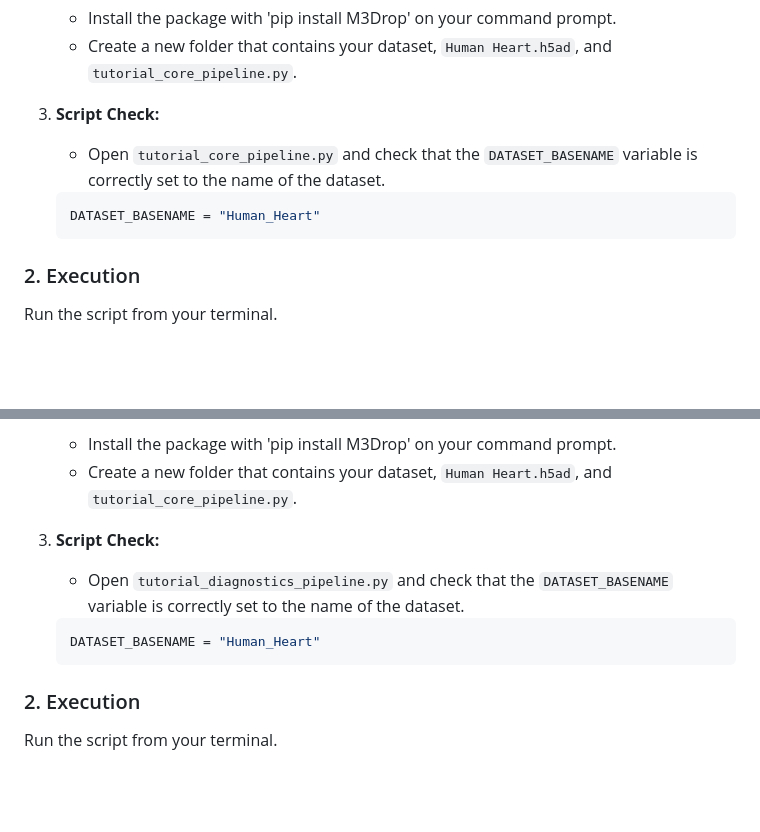
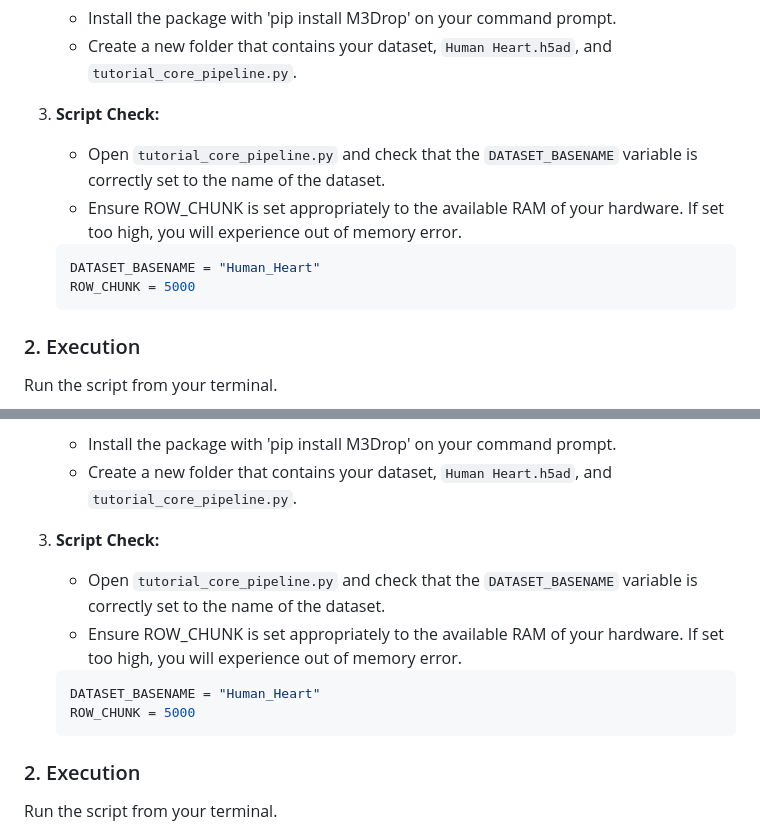
Before and after one commit to PragalvhaSharma/M3Drop-PY, a Markdown page: tutorial/Tutorial.md, 2 parts joined by grey strips. Drawn GitHub-style; blank space fills up the shorter version.

````diff
--- a/tutorial/Tutorial.md
+++ b/tutorial/Tutorial.md
@@ -15,9 +15,11 @@
 
 3.  **Script Check:**
     * Open `tutorial_core_pipeline.py` and check that the `DATASET_BASENAME` variable is correctly set to the name of the dataset.
+    * Ensure ROW_CHUNK is set appropriately to the available RAM of your hardware. If set too high, you will experience out of memory error.
 
     ```python
     DATASET_BASENAME = "Human_Heart"
+    ROW_CHUNK = 5000
     ```
 
 ### 2. Execution
@@ -164,10 +166,12 @@ This plot visualizes the "Combined Dropout" results. Observations (Genes) in red
     * Create a new folder that contains your dataset, `Human Heart.h5ad`, and `tutorial_core_pipeline.py`.
 
 3.  **Script Check:**
-    * Open `tutorial_diagnostics_pipeline.py` and check that the `DATASET_BASENAME` variable is correctly set to the name of the dataset.
+    * Open `tutorial_core_pipeline.py` and check that the `DATASET_BASENAME` variable is correctly set to the name of the dataset.
+    * Ensure ROW_CHUNK is set appropriately to the available RAM of your hardware. If set too high, you will experience out of memory error.
 
     ```python
     DATASET_BASENAME = "Human_Heart"
+    ROW_CHUNK = 5000
     ```
 
 ### 2. Execution
````
